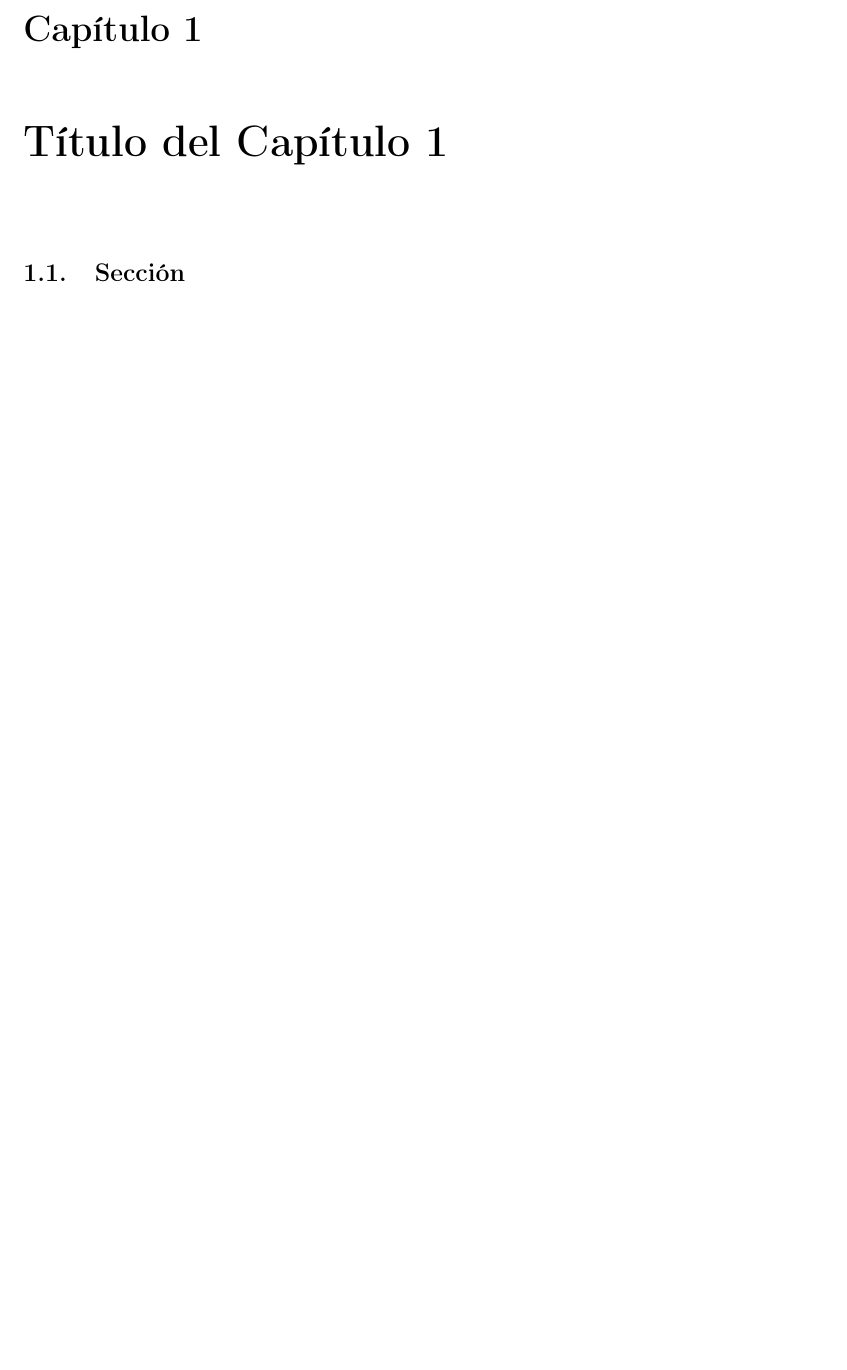
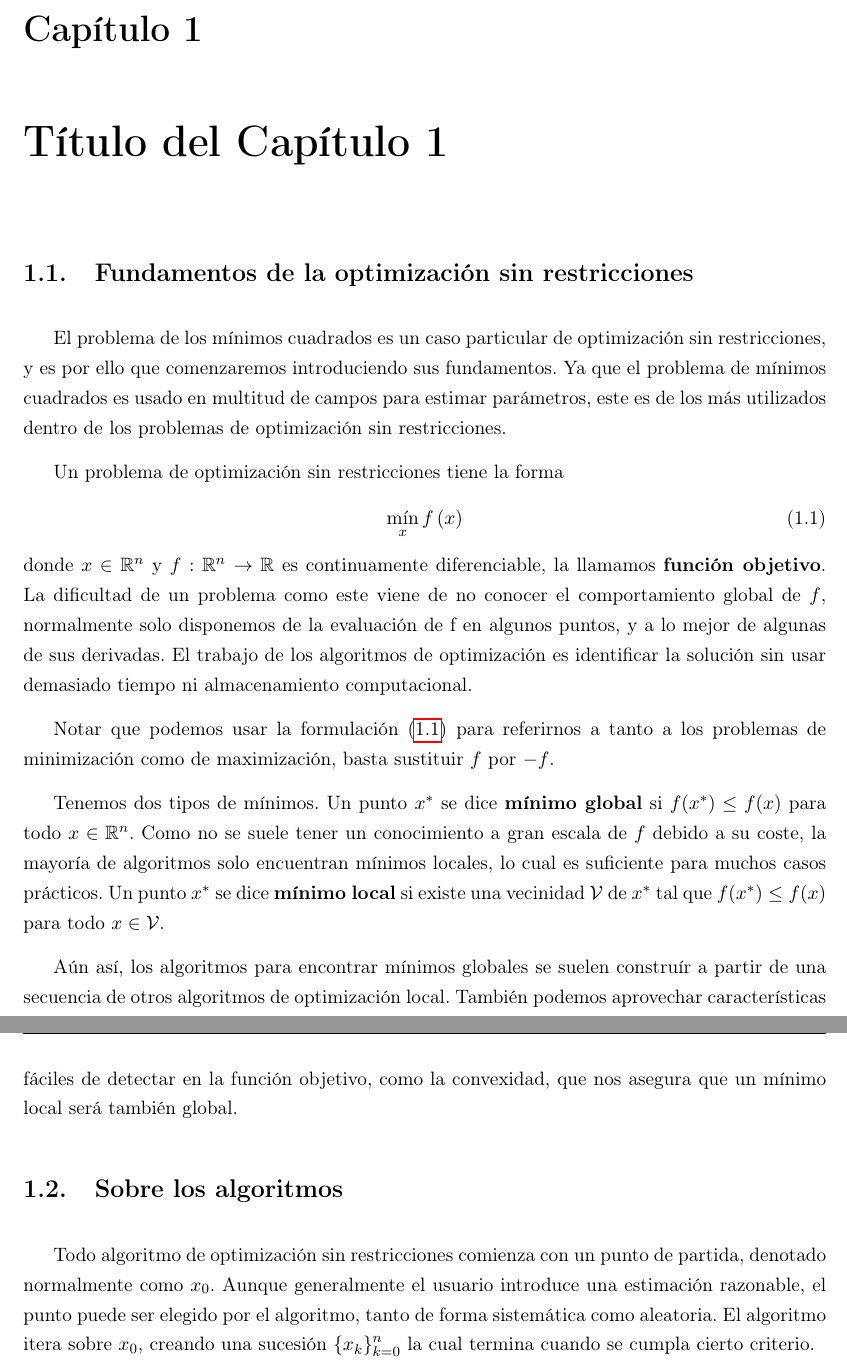
Before and after one commit to didacwhite/tfg, a LaTeX book (latex/TFG_esp_v3.tex): part of page 13 of 23 before the commit and two parts of pages 13 and 14 of 23 after it, the two joined at a grey line, cut so that both start at the same text, the shorter picture padded with empty space. Compiled offline with pdfLaTeX.

Commit message:
Primera páginagit add -Agit add -A Tratada introducción a la optimización sin restricciones

```diff
--- a/latex/TFG_esp_v3.tex
+++ b/latex/TFG_esp_v3.tex
@@ -273,13 +273,41 @@ Aplicaciones a la estimación de parámetros de modelos matemáticos.}		%  escri
 
 \mainmatter
 
-%%%%%%%%     Póñense os Capítulos    %%%%%%%%%%%%%%%
+%%%%%%%%%%%%%%%%%%%%%%%%%%%%%%%%%%%%%%%%%%%%%%%%%%%%%				S
+%%%%%%%%%%%%%%%%%%%%%%%%%%%%%%%%%%%%%%%%%%%%%%%%%%%%%				 T
+%%%%%%%%%%%%%%%%%%%%%%%%%%%%%%%%%%%%%%%%%%%%%%%%%%%%%				  A
+%%%%%%%%%%%%%%%%%%%%%%%%%%%%%%%%%%%%%%%%%%%%%%%%%%%%%				   R
+%%%%%%%%     Póñense os Capítulos    %%%%%%%%%%%%%%%				    T
 
 \chapter{Título del Capítulo 1}
 
 
 
-\section{Sección}
+\section{Fundamentos de la optimización sin restricciones}
+
+El problema de los mínimos cuadrados es un caso particular de optimización sin restricciones, y es por ello que comenzaremos introduciendo sus fundamentos. Ya que el problema de mínimos cuadrados es usado en multitud de campos para estimar parámetros, este es de los más utilizados dentro de los problemas de optimización sin restricciones.
+
+Un problema de optimización sin restricciones tiene la forma
+\begin{equation}
+	\min_{x}f\left(x\right)
+	\label{eq:minf}
+\end{equation}
+donde $x\in\mathbb{R}^{n}$ y $f : \mathbb{R}^{n} \rightarrow \mathbb{R}$ es continuamente diferenciable, la llamamos \textbf{función objetivo}. La dificultad de un problema como este viene de no conocer el comportamiento global de $f$, normalmente solo disponemos de la evaluación de f en algunos puntos, y a lo mejor de algunas de sus derivadas. El trabajo de los algoritmos de optimización es identificar la solución sin usar demasiado tiempo ni almacenamiento computacional.
+
+Notar que podemos usar la formulación (\ref{eq:minf}) para referirnos a tanto a los problemas de minimización como de maximización, basta sustituir $f$ por $-f$.
+
+% W. Sun es más formal en este caso para definir ambos mínimos
+Tenemos dos tipos de mínimos.
+Un punto $x^{*}$ se dice \textbf{mínimo global} si $f(x^{*})\leq f(x)$ para todo $x\in\mathbb{R}^{n}$. Como no se suele tener un conocimiento a gran escala de $f$ debido a su coste, la mayoría de algoritmos solo encuentran mínimos locales, lo cual es suficiente para muchos casos prácticos. Un punto $x^{*}$ se dice \textbf{mínimo local} si existe una vecinidad $\mathcal{V}$ de $x^{*}$ tal que $f(x^{*})\leq f(x)$ para todo $x\in\mathcal{V}$.
+
+Aún así, los algoritmos para encontrar mínimos globales se suelen construír a partir de una secuencia de otros algoritmos de optimización local. También podemos aprovechar características fáciles de detectar en la función objetivo, como la convexidad, que nos asegura que un mínimo local será también global.
+
+%% REPASO DE ALGORITMOS
+
+\section{Sobre los algoritmos}
+
+%% histórico??
+Todo algoritmo de optimización sin restricciones comienza con un punto de partida, denotado normalmente como $x_{0}$. Aunque generalmente el usuario introduce una estimación razonable, el punto puede ser elegido por el algoritmo, tanto de forma sistemática como aleatoria. El algoritmo itera sobre $x_{0}$, creando una sucesión $\left\{x_k\right\}_{k=0}^n$ la cual termina cuando se cumpla cierto criterio.
 
 
 
```
Also changed, not shown: latex/TFG_esp_v3.pdf, 6 other files.
